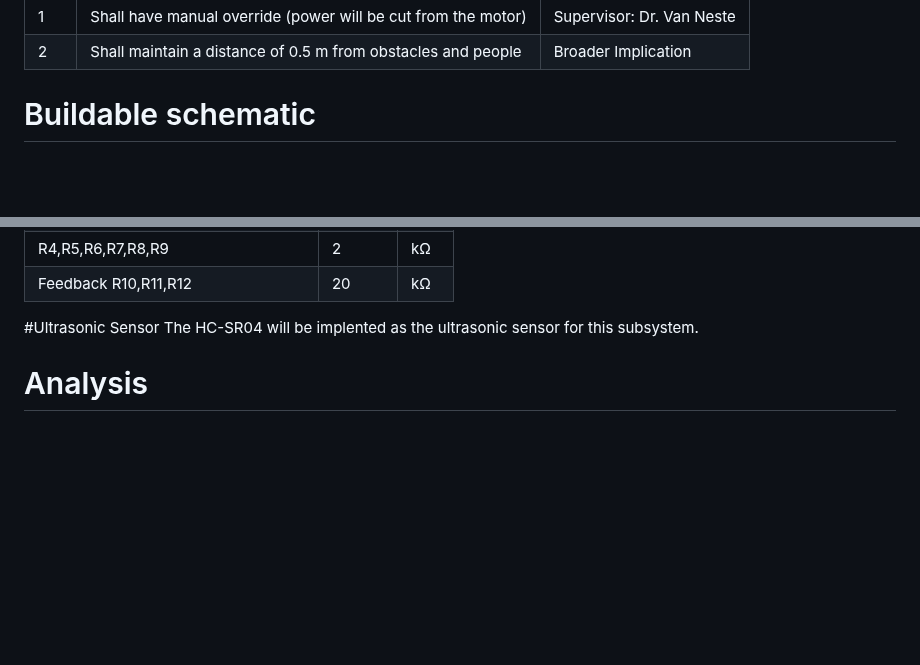
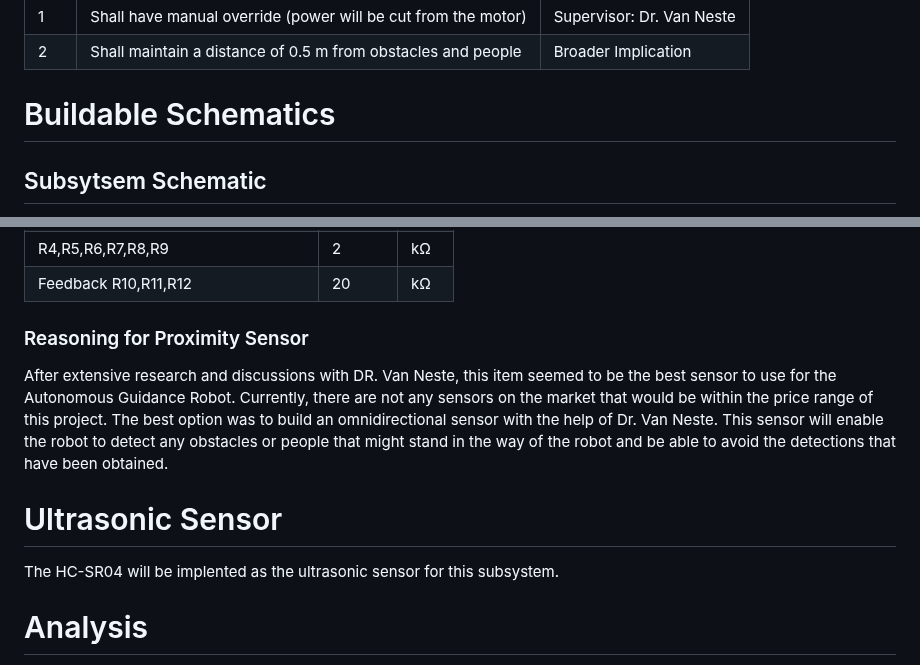
Before and after one commit to Hawk652/Capstone-Guidance-Robot, a Markdown page: Documentation/Signoffs/Safety.md, 2 parts joined by grey strips. GitHub-like rendering; blank space fills up the shorter version.

Commit message:
Update Safety.md
Added some more details on different sensors for my subsystem and added images

```diff
--- a/Documentation/Signoffs/Safety.md
+++ b/Documentation/Signoffs/Safety.md
@@ -14,5 +14,6 @@
 |1|  Shall have manual override (power will be cut from the motor)           |Supervisor:          Dr. Van Neste        |
 |2          |Shall maintain a distance of 0.5 m from obstacles and people           |Broader Implication         |
 
-#  Buildable schematic
+#  Buildable Schematics
+##  Subsytsem Schematic
 
@@ -30,7 +34,10 @@
 |R4,R5,R6,R7,R8,R9 |2|kΩ|
 |Feedback R10,R11,R12 |20|kΩ|
 
-#Ultrasonic Sensor
+### Reasoning for Proximity Sensor
+After extensive research and discussions with DR. Van Neste, this item seemed to be the best sensor to use for the Autonomous Guidance Robot. Currently, there are not any sensors on the market that would be within the price range of this project. The best option was to build an omnidirectional sensor with the help of Dr. Van Neste. This sensor will enable the robot to detect any obstacles or people that might stand in the way of the robot and be able to avoid the detections that have been obtained.
+
+#  Ultrasonic Sensor
  The HC-SR04 will be implented as the ultrasonic sensor for this subsystem.
 #   Analysis
 
```
Also changed, not shown: other parts of Documentation/Signoffs/Safety.md (+7 -4 lines).
